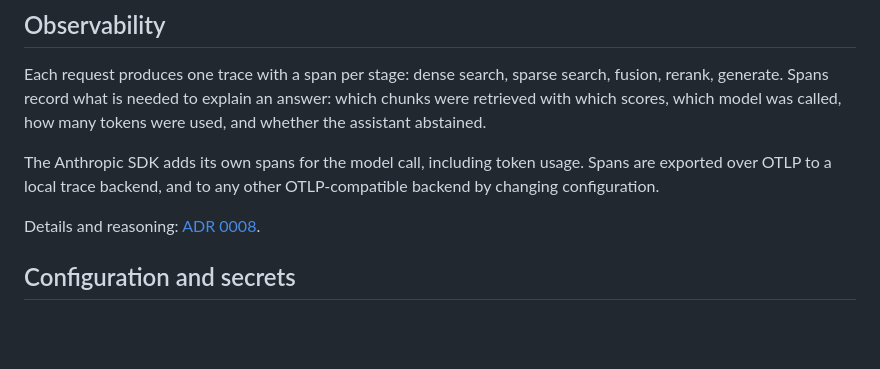
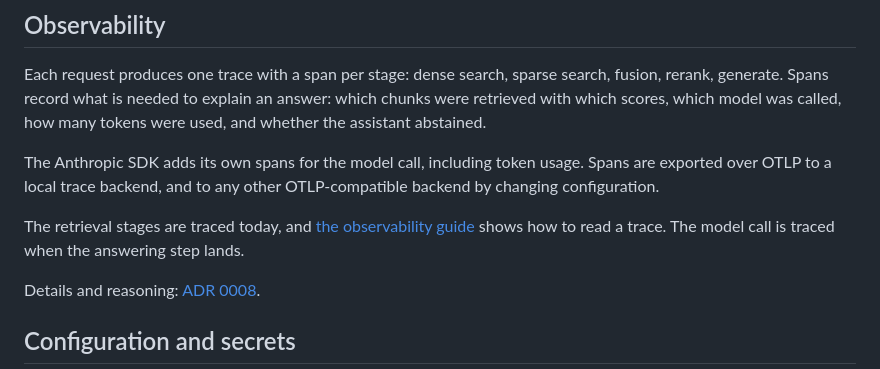
Before and after one commit to MumukshuPanchal/handbook-rag, a Markdown page: docs/architecture.md, the part around the change. GitHub-like rendering; blank space fills up the shorter version.

```diff
--- a/docs/architecture.md
+++ b/docs/architecture.md
@@ -127,6 +127,8 @@ Each request produces one trace with a span per stage: dense search, sparse sear
 
 The Anthropic SDK adds its own spans for the model call, including token usage. Spans are exported over OTLP to a local trace backend, and to any other OTLP-compatible backend by changing configuration.
 
+The retrieval stages are traced today, and [the observability guide](observability.md) shows how to read a trace. The model call is traced when the answering step lands.
+
 Details and reasoning: [ADR 0008](adr/0008-opentelemetry-tracing.md).
 
 ## Configuration and secrets
```
Also changed, not shown: README.md (+2 -0 lines), docs/adr/0008-opentelemetry-tracing.md (+4 -0 lines), docs/observability.md (added, +95 -0 lines), docs/images/trace-reranked-search.png (added).
